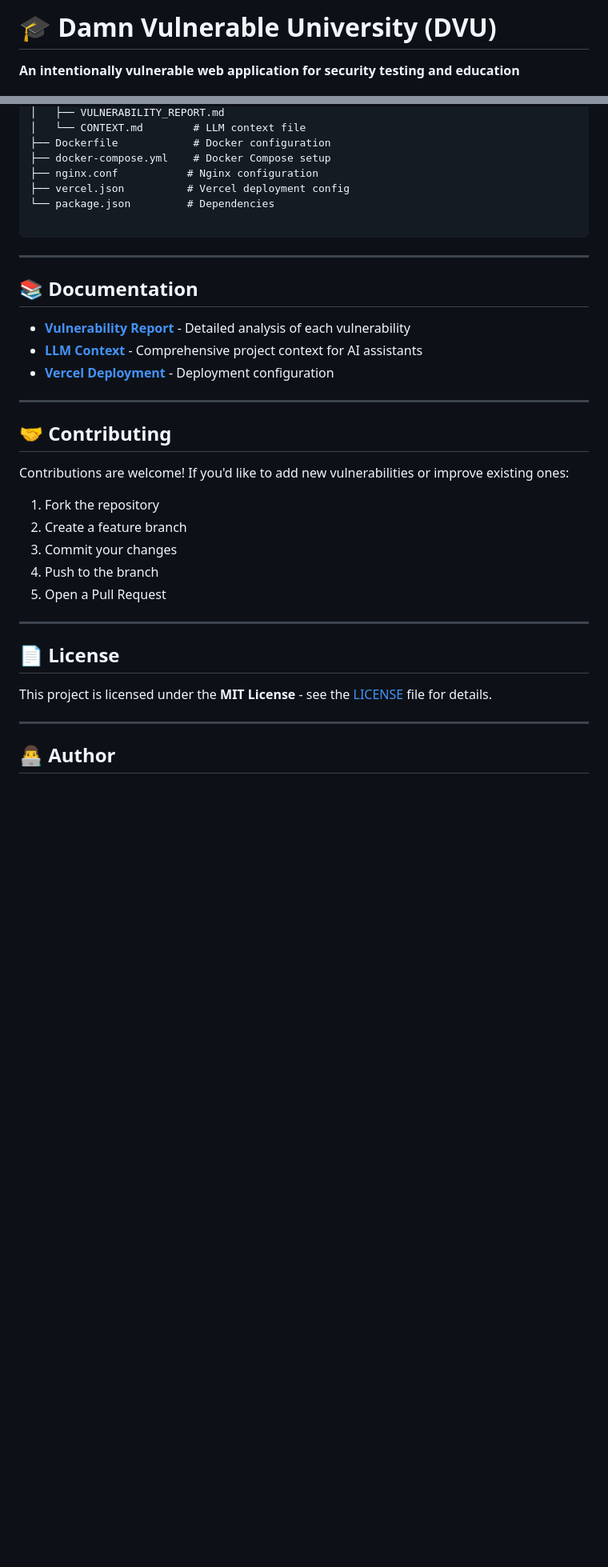
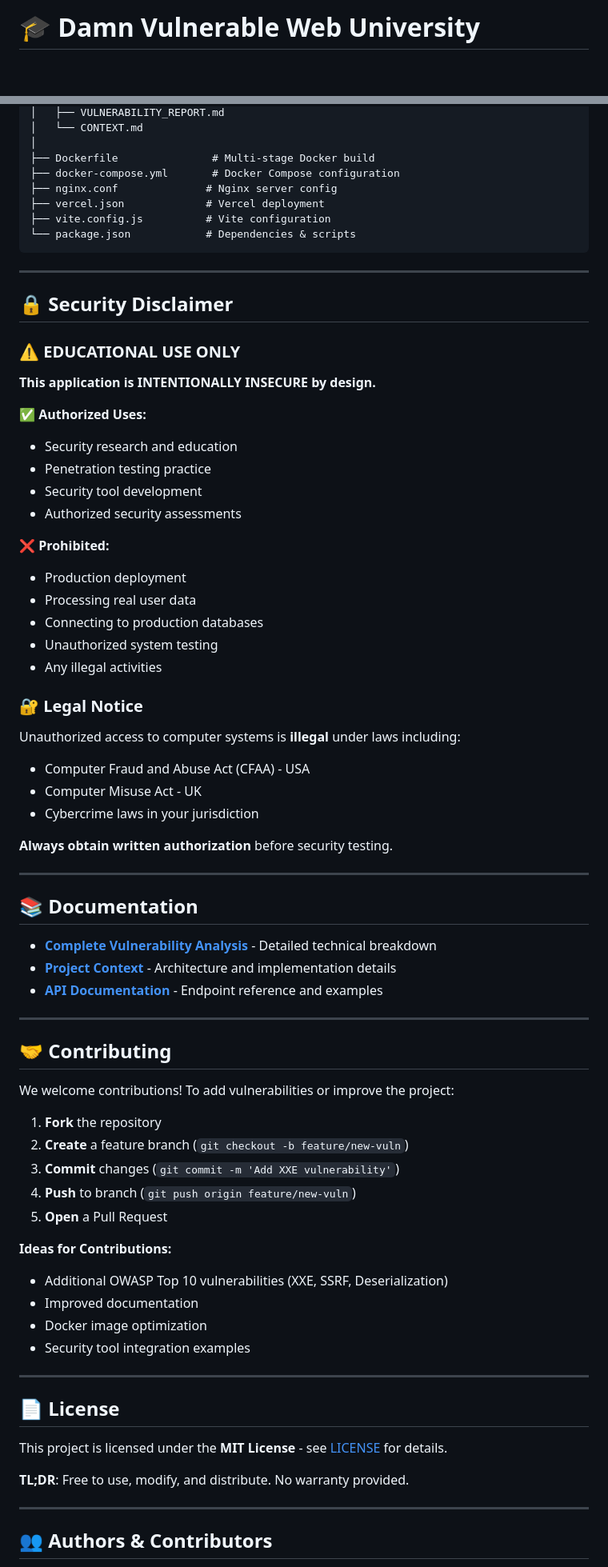
Before and after one commit to aqilwaza/diit-edu-bd, a Markdown page: README.md, 2 parts joined by grey strips. Shown at 80% size. Drawn GitHub-style; blank space fills up the shorter version.

````diff
--- a/README.md
+++ b/README.md
@@ -1,5 +1,3 @@
-# 🎓 Damn Vulnerable University (DVU)
-
-**An intentionally vulnerable web application for security testing and education**
+# 🎓 Damn Vulnerable Web University
 
 [![License: MIT](https://img.shields.io/badge/License-MIT-yellow.svg)](https://opensource.org/licenses/MIT)
@@ -323,40 +188,79 @@ damn-vulnerable-university/
 │   ├── VULNERABILITY_REPORT.md
-│   └── CONTEXT.md        # LLM context file
-├── Dockerfile            # Docker configuration
-├── docker-compose.yml    # Docker Compose setup
-├── nginx.conf           # Nginx configuration
-├── vercel.json          # Vercel deployment config
-└── package.json         # Dependencies
+│   └── CONTEXT.md
+│
+├── Dockerfile               # Multi-stage Docker build
+├── docker-compose.yml       # Docker Compose configuration
+├── nginx.conf              # Nginx server config
+├── vercel.json             # Vercel deployment
+├── vite.config.js          # Vite configuration
+└── package.json            # Dependencies & scripts
+```
 
-```
+---
+
+## 🔒 Security Disclaimer
+
+### ⚠️ EDUCATIONAL USE ONLY
+
+**This application is INTENTIONALLY INSECURE by design.**
+
+✅ **Authorized Uses:**
+- Security research and education
+- Penetration testing practice
+- Security tool development
+- Authorized security assessments
+
+❌ **Prohibited:**
+- Production deployment
+- Processing real user data
+- Connecting to production databases
+- Unauthorized system testing
+- Any illegal activities
+
+### 🔐 Legal Notice
+
+Unauthorized access to computer systems is **illegal** under laws including:
+- Computer Fraud and Abuse Act (CFAA) - USA
+- Computer Misuse Act - UK
+- Cybercrime laws in your jurisdiction
+
+**Always obtain written authorization** before security testing.
 
 ---
 
 ## 📚 Documentation
 
-- **[Vulnerability Report](docs/VULNERABILITY_REPORT.md)** - Detailed analysis of each vulnerability
-- **[LLM Context](docs/CONTEXT.md)** - Comprehensive project context for AI assistants
-- **[Vercel Deployment](vercel.json)** - Deployment configuration
+- **[Complete Vulnerability Analysis](docs/VULNERABILITY_REPORT.md)** - Detailed technical breakdown
+- **[Project Context](docs/CONTEXT.md)** - Architecture and implementation details
+- **[API Documentation](#testing-vulnerabilities)** - Endpoint reference and examples
 
 ---
 
 ## 🤝 Contributing
 
-Contributions are welcome! If you'd like to add new vulnerabilities or improve existing ones:
+We welcome contributions! To add vulnerabilities or improve the project:
 
-1. Fork the repository
-2. Create a feature branch
-3. Commit your changes
-4. Push to the branch
-5. Open a Pull Request
+1. **Fork** the repository
+2. **Create** a feature branch (`git checkout -b feature/new-vuln`)
+3. **Commit** changes (`git commit -m 'Add XXE vulnerability'`)
+4. **Push** to branch (`git push origin feature/new-vuln`)
+5. **Open** a Pull Request
+
+**Ideas for Contributions:**
+- Additional OWASP Top 10 vulnerabilities (XXE, SSRF, Deserialization)
+- Improved documentation
+- Docker image optimization
+- Security tool integration examples
 
 ---
 
 ## 📄 License
 
-This project is licensed under the **MIT License** - see the [LICENSE](LICENSE) file for details.
+This project is licensed under the **MIT License** - see [LICENSE](LICENSE) for details.
+
+**TL;DR**: Free to use, modify, and distribute. No warranty provided.
 
 ---
 
-## 👨‍💻 Author
+## 👥 Authors & Contributors
 
````
Also changed, not shown: other parts of README.md (+150 -268 lines).
